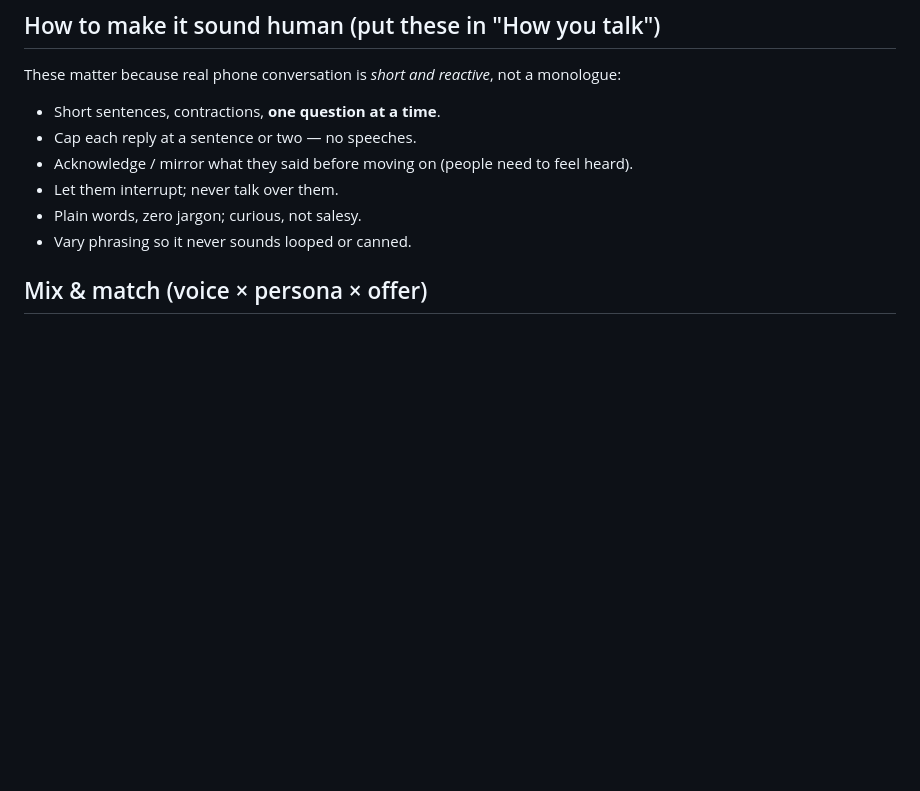
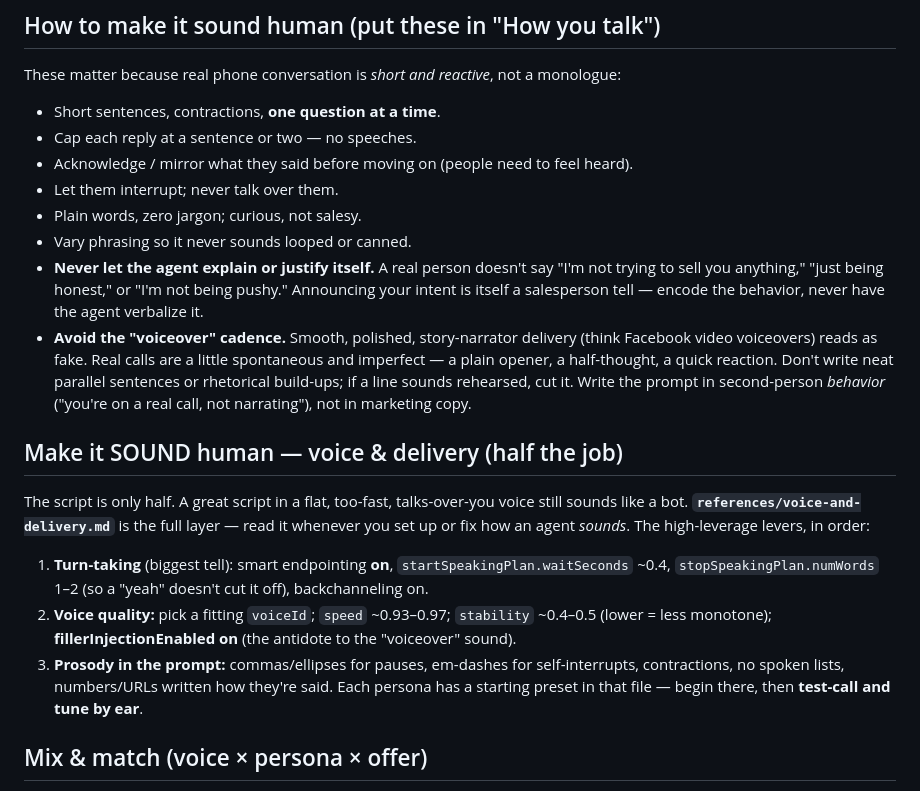
Before and after one commit to Optinet-Solutions-AI/GoogleBusiness-LeadGen-Outreach, a Markdown page: skills/voice-agent-trainer/SKILL.md, the part around one of its changes. Drawn GitHub-style; blank space fills up the shorter version.

```diff
--- a/skills/voice-agent-trainer/SKILL.md
+++ b/skills/voice-agent-trainer/SKILL.md
@@ -49,6 +61,26 @@ These matter because real phone conversation is *short and reactive*, not a mono
 - Let them interrupt; never talk over them.
 - Plain words, zero jargon; curious, not salesy.
 - Vary phrasing so it never sounds looped or canned.
+- **Never let the agent explain or justify itself.** A real person doesn't say "I'm not trying to
+  sell you anything," "just being honest," or "I'm not being pushy." Announcing your intent is
+  itself a salesperson tell — encode the behavior, never have the agent verbalize it.
+- **Avoid the "voiceover" cadence.** Smooth, polished, story-narrator delivery (think Facebook
+  video voiceovers) reads as fake. Real calls are a little spontaneous and imperfect — a plain
+  opener, a half-thought, a quick reaction. Don't write neat parallel sentences or rhetorical
+  build-ups; if a line sounds rehearsed, cut it. Write the prompt in second-person *behavior*
+  ("you're on a real call, not narrating"), not in marketing copy.
+
+## Make it SOUND human — voice & delivery (half the job)
+The script is only half. A great script in a flat, too-fast, talks-over-you voice still sounds like
+a bot. **`references/voice-and-delivery.md`** is the full layer — read it whenever you set up or
+fix how an agent *sounds*. The high-leverage levers, in order:
+1. **Turn-taking** (biggest tell): smart endpointing **on**, `startSpeakingPlan.waitSeconds` ~0.4,
+   `stopSpeakingPlan.numWords` 1–2 (so a "yeah" doesn't cut it off), backchanneling on.
+2. **Voice quality:** pick a fitting `voiceId`; `speed` ~0.93–0.97; `stability` ~0.4–0.5 (lower =
+   less monotone); **fillerInjectionEnabled on** (the antidote to the "voiceover" sound).
+3. **Prosody in the prompt:** commas/ellipses for pauses, em-dashes for self-interrupts, contractions,
+   no spoken lists, numbers/URLs written how they're said.
+Each persona has a starting preset in that file — begin there, then **test-call and tune by ear**.
 
 ## Mix & match (voice × persona × offer)
 Don't guess the pairing — build each agent as a deliberate triple. Ready-to-paste prompts for all
```
Also changed, not shown: other parts of skills/voice-agent-trainer/SKILL.md (+35 -13 lines), 2 other files.
